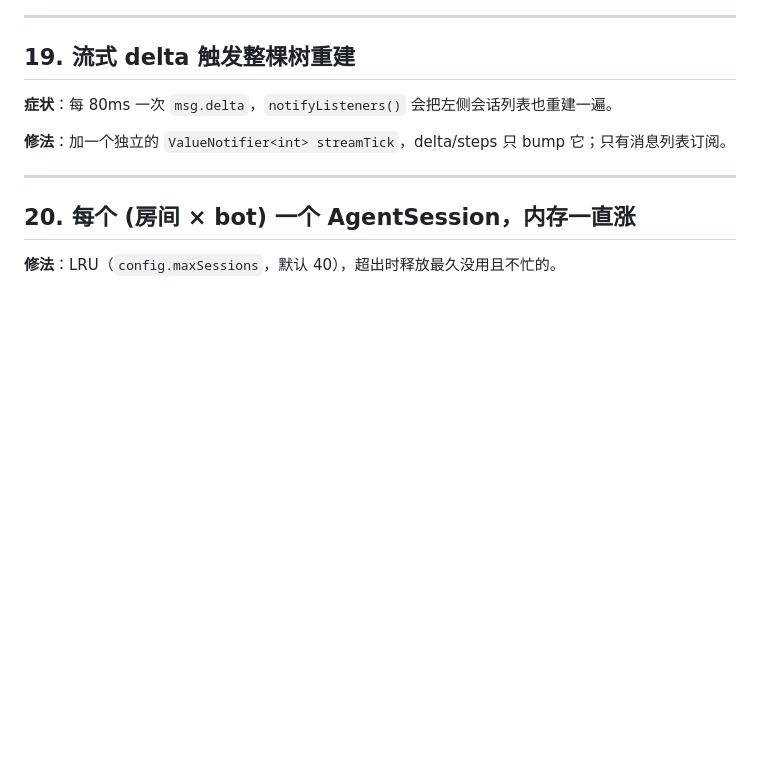
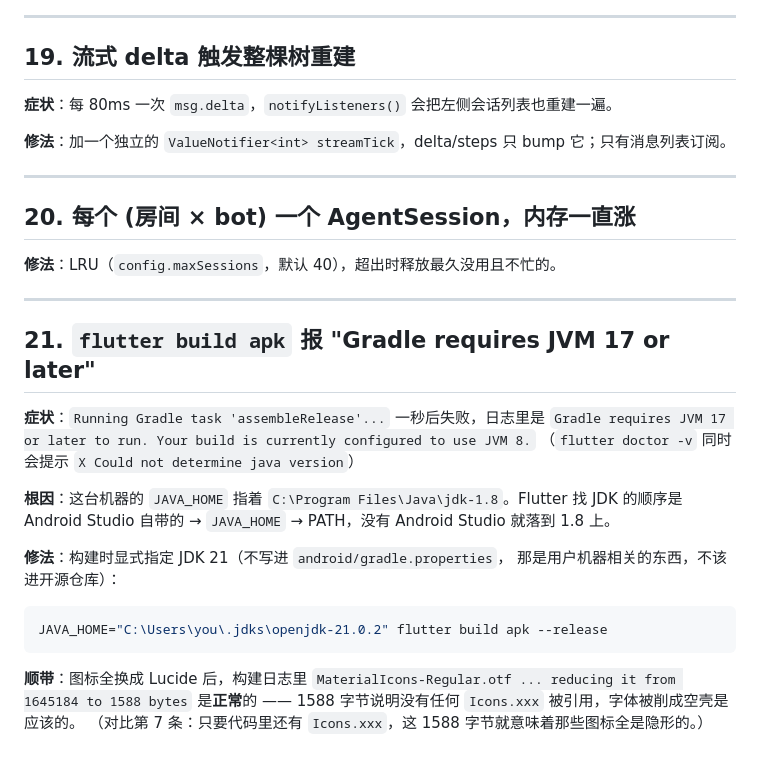
Before and after one commit to loving-cat/pi-bot, a Markdown page: docs/PITFALLS.md, the part around the change. Drawn GitHub-style; blank space fills up the shorter version.

Commit message:
docs: 补第 21 条坑 —— flutter build apk 需要显式指定 JDK 21
JAVA_HOME 指着 jdk-1.8，Gradle 直接拒跑（requires JVM 17 or later）。
构建时用 JAVA_HOME=<.jdks/openjdk-21.0.2> 覆盖，不写进 gradle.properties
（那是用户机器相关的路径，不该进开源仓库）。

顺带记一下：图标全换 Lucide 后 MaterialIcons 被 tree-shake 到 1588 字节
是正常的（对比第 7 条 —— 那种情况下只要代码里还有 Icons.xxx 才是坑）。

````diff
--- a/docs/PITFALLS.md
+++ b/docs/PITFALLS.md
@@ -218,3 +218,26 @@ new RegExp(`@[\\s\\p{Extended_Pictographic}\\uFE0F\\u200D]*${escapeRe(name)}`, '
 ## 20. 每个 (房间 × bot) 一个 AgentSession，内存一直涨
 
 **修法**：LRU（`config.maxSessions`，默认 40），超出时释放最久没用且不忙的。
+
+---
+
+## 21. `flutter build apk` 报 "Gradle requires JVM 17 or later"
+
+**症状**：`Running Gradle task 'assembleRelease'...` 一秒后失败，日志里是
+`Gradle requires JVM 17 or later to run. Your build is currently configured to use JVM 8.`
+（`flutter doctor -v` 同时会提示 `X Could not determine java version`）
+
+**根因**：这台机器的 `JAVA_HOME` 指着 `C:\Program Files\Java\jdk-1.8`。Flutter 找 JDK 的顺序是
+Android Studio 自带的 → `JAVA_HOME` → PATH，没有 Android Studio 就落到 1.8 上。
+
+**修法**：构建时显式指定 JDK 21（不写进 `android/gradle.properties`，
+那是用户机器相关的东西，不该进开源仓库）：
+
+```bash
+JAVA_HOME="C:\Users\you\.jdks\openjdk-21.0.2" flutter build apk --release
+```
+
+**顺带**：图标全换成 Lucide 后，构建日志里
+`MaterialIcons-Regular.otf ... reducing it from 1645184 to 1588 bytes` 是**正常**的 ——
+1588 字节说明没有任何 `Icons.xxx` 被引用，字体被削成空壳是应该的。
+（对比第 7 条：只要代码里还有 `Icons.xxx`，这 1588 字节就意味着那些图标全是隐形的。）
````
